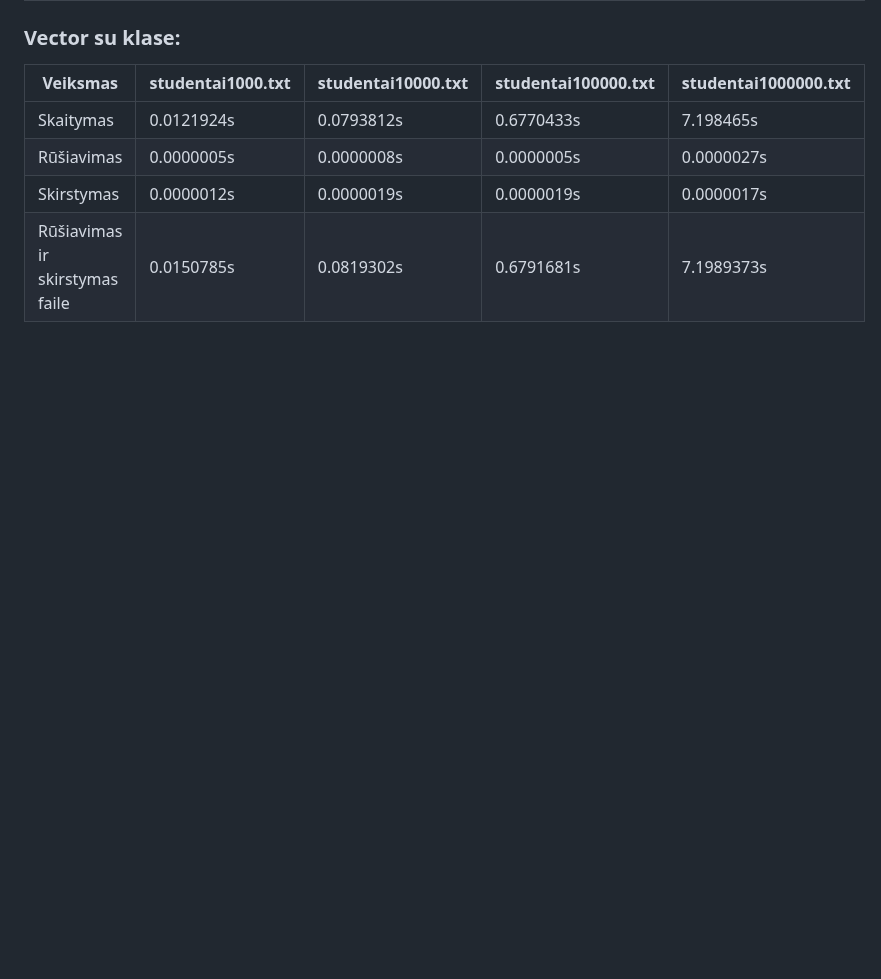
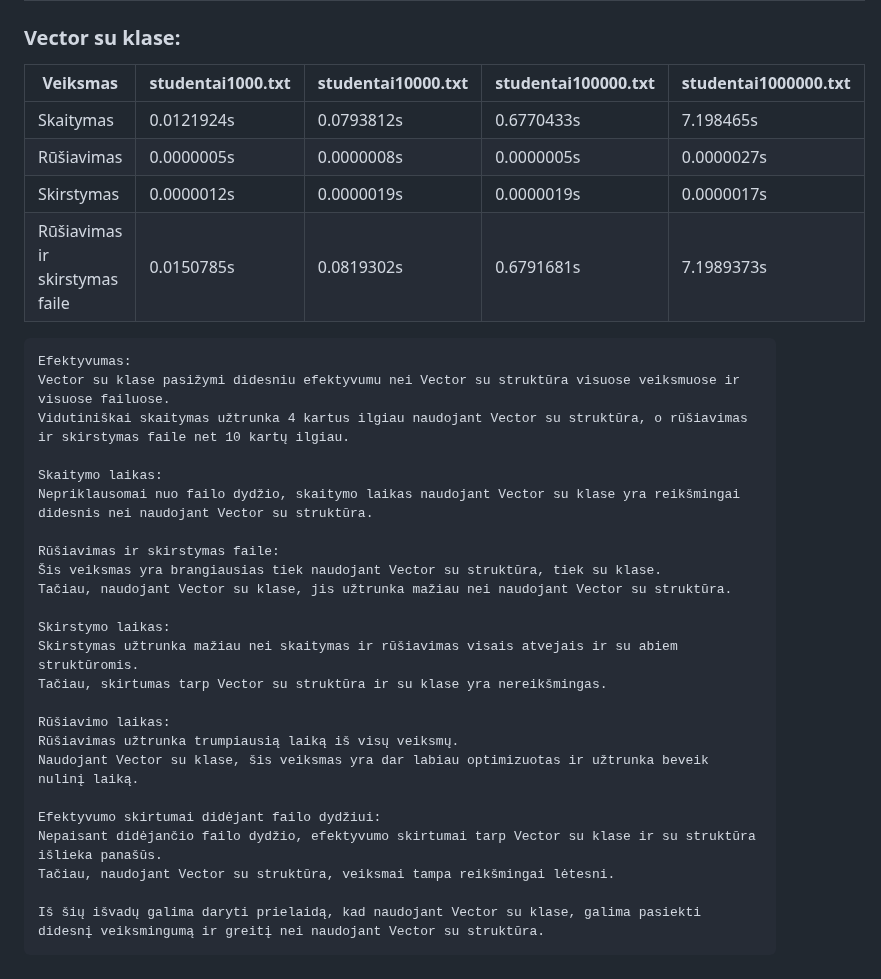
Before and after one commit to UgIzMo/Objektinisprog3, a Markdown page: README.md, the part around the change. Drawn GitHub-style; blank space fills up the shorter version.

```diff
--- a/README.md
+++ b/README.md
@@ -160,3 +160,29 @@ Vector: (naudojau 3 strategiją iš v1.0)
 | Rūšiavimas                          | 0.0000005s        | 0.0000008s         | 0.0000005s          | 0.0000027s           |
 | Skirstymas                          | 0.0000012s        | 0.0000019s         | 0.0000019s          | 0.0000017s           |
 | Rūšiavimas ir skirstymas faile      | 0.0150785s        | 0.0819302s         | 0.6791681s          | 7.1989373s           |
+
+
+    Efektyvumas:
+    Vector su klase pasižymi didesniu efektyvumu nei Vector su struktūra visuose veiksmuose ir visuose failuose.
+    Vidutiniškai skaitymas užtrunka 4 kartus ilgiau naudojant Vector su struktūra, o rūšiavimas ir skirstymas faile net 10 kartų ilgiau.
+
+    Skaitymo laikas:
+    Nepriklausomai nuo failo dydžio, skaitymo laikas naudojant Vector su klase yra reikšmingai didesnis nei naudojant Vector su struktūra.
+
+    Rūšiavimas ir skirstymas faile:
+    Šis veiksmas yra brangiausias tiek naudojant Vector su struktūra, tiek su klase.
+    Tačiau, naudojant Vector su klase, jis užtrunka mažiau nei naudojant Vector su struktūra.
+
+    Skirstymo laikas:
+    Skirstymas užtrunka mažiau nei skaitymas ir rūšiavimas visais atvejais ir su abiem struktūromis.
+    Tačiau, skirtumas tarp Vector su struktūra ir su klase yra nereikšmingas.
+
+    Rūšiavimo laikas:
+    Rūšiavimas užtrunka trumpiausią laiką iš visų veiksmų.
+    Naudojant Vector su klase, šis veiksmas yra dar labiau optimizuotas ir užtrunka beveik nulinį laiką.
+
+    Efektyvumo skirtumai didėjant failo dydžiui:
+    Nepaisant didėjančio failo dydžio, efektyvumo skirtumai tarp Vector su klase ir su struktūra išlieka panašūs.
+    Tačiau, naudojant Vector su struktūra, veiksmai tampa reikšmingai lėtesni.
+
+    Iš šių išvadų galima daryti prielaidą, kad naudojant Vector su klase, galima pasiekti didesnį veiksmingumą ir greitį nei naudojant Vector su struktūra.
```
